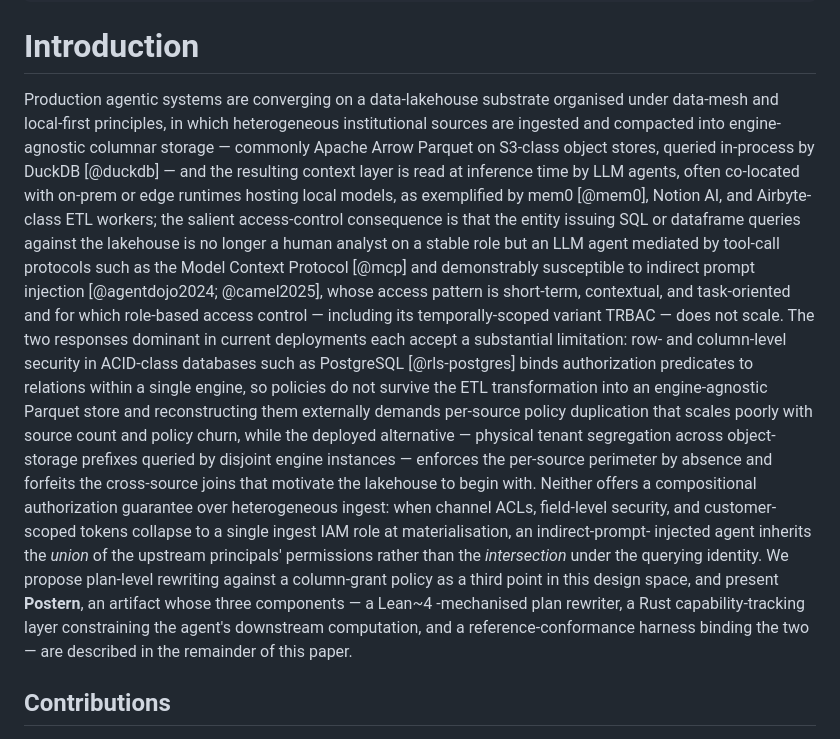
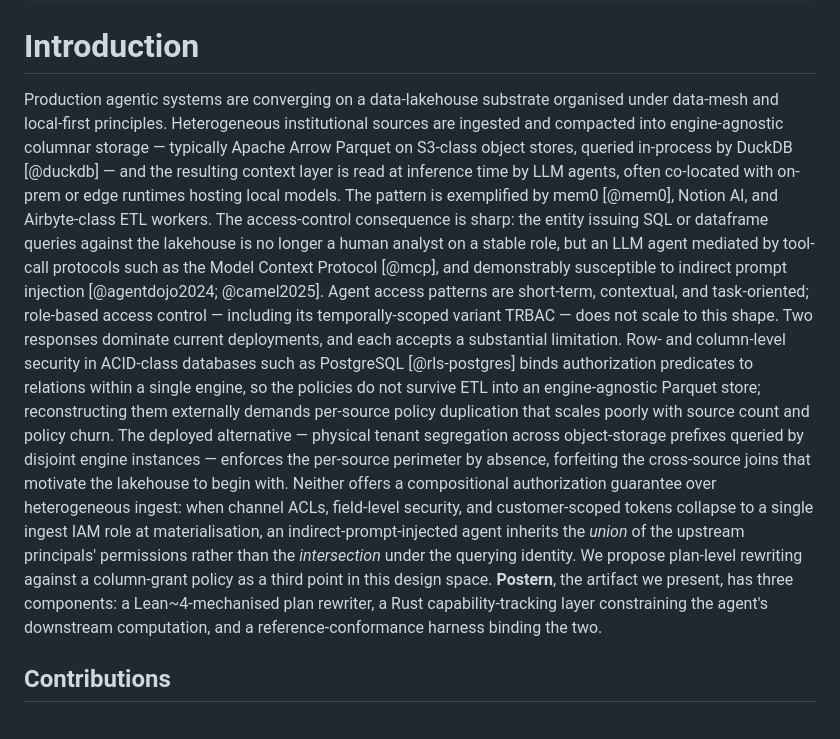
Before and after one commit to debuggingfuture/secure-program-synthesis, a Markdown page: paper/paper.md, the part around the change. GitHub-like rendering.

Commit message:
docs(paper): improve Introduction readability — same single paragraph, shorter sentences
The bulk-paragraph version had a 150-word first sentence and three
40-50 word sentences. Same content, same paragraph, but split at
natural clause boundaries:

  - First mega-sentence (lakehouse setup + access-control consequence
    + TRBAC-doesn't-scale) split into four shorter sentences.
  - RLS + tenant-segregation single sentence split into two, one per
    approach.
  - Closing 'we propose / Postern has three components' split into
    two sentences so the proposal lands cleanly before the artifact
    breakdown.

No content additions or removals; word count down ~5%, average
sentence length down from ~50 to ~25.

```diff
--- a/paper/paper.md
+++ b/paper/paper.md
@@ -47,47 +47,46 @@ keywords:
 # Introduction
 
 Production agentic systems are converging on a data-lakehouse
-substrate organised under data-mesh and local-first principles,
-in which heterogeneous institutional sources are ingested and
-compacted into engine-agnostic columnar storage — commonly
-Apache Arrow Parquet on S3-class object stores, queried
-in-process by DuckDB [@duckdb] — and the resulting context layer
-is read at inference time by LLM agents, often co-located with
-on-prem or edge runtimes hosting local models, as exemplified by
-mem0 [@mem0], Notion AI, and Airbyte-class ETL workers; the
-salient access-control consequence is that the entity issuing
-SQL or dataframe queries against the lakehouse is no longer a
-human analyst on a stable role but an LLM agent mediated by
-tool-call protocols such as the Model Context Protocol [@mcp]
-and demonstrably susceptible to indirect prompt injection
-[@agentdojo2024; @camel2025], whose access pattern is
-short-term, contextual, and task-oriented and for which
-role-based access control — including its temporally-scoped
-variant TRBAC — does not scale. The two responses dominant in
-current deployments each accept a substantial limitation:
-row- and column-level security in ACID-class databases such as
+substrate organised under data-mesh and local-first principles.
+Heterogeneous institutional sources are ingested and compacted
+into engine-agnostic columnar storage — typically Apache Arrow
+Parquet on S3-class object stores, queried in-process by DuckDB
+[@duckdb] — and the resulting context layer is read at inference
+time by LLM agents, often co-located with on-prem or edge
+runtimes hosting local models. The pattern is exemplified by
+mem0 [@mem0], Notion AI, and Airbyte-class ETL workers. The
+access-control consequence is sharp: the entity issuing SQL or
+dataframe queries against the lakehouse is no longer a human
+analyst on a stable role, but an LLM agent mediated by tool-call
+protocols such as the Model Context Protocol [@mcp], and
+demonstrably susceptible to indirect prompt injection
+[@agentdojo2024; @camel2025]. Agent access patterns are
+short-term, contextual, and task-oriented; role-based access
+control — including its temporally-scoped variant TRBAC — does
+not scale to this shape. Two responses dominate current
+deployments, and each accepts a substantial limitation.
+Row- and column-level security in ACID-class databases such as
 PostgreSQL [@rls-postgres] binds authorization predicates to
-relations within a single engine, so policies do not survive
-the ETL transformation into an engine-agnostic Parquet store and
-reconstructing them externally demands per-source policy
-duplication that scales poorly with source count and policy
-churn, while the deployed alternative — physical tenant
-segregation across object-storage prefixes queried by disjoint
-engine instances — enforces the per-source perimeter by absence
-and forfeits the cross-source joins that motivate the lakehouse
-to begin with. Neither offers a compositional authorization
-guarantee over heterogeneous ingest: when channel ACLs,
-field-level security, and customer-scoped tokens collapse to a
-single ingest IAM role at materialisation, an indirect-prompt-
-injected agent inherits the *union* of the upstream principals'
-permissions rather than the *intersection* under the querying
-identity. We propose plan-level rewriting against a column-grant
-policy as a third point in this design space, and present
-**Postern**, an artifact whose three components — a Lean~4
--mechanised plan rewriter, a Rust capability-tracking layer
-constraining the agent's downstream computation, and a
-reference-conformance harness binding the two — are described in
-the remainder of this paper.
+relations within a single engine, so the policies do not survive
+ETL into an engine-agnostic Parquet store; reconstructing them
+externally demands per-source policy duplication that scales
+poorly with source count and policy churn. The deployed
+alternative — physical tenant segregation across object-storage
+prefixes queried by disjoint engine instances — enforces the
+per-source perimeter by absence, forfeiting the cross-source
+joins that motivate the lakehouse to begin with. Neither offers
+a compositional authorization guarantee over heterogeneous
+ingest: when channel ACLs, field-level security, and
+customer-scoped tokens collapse to a single ingest IAM role at
+materialisation, an indirect-prompt-injected agent inherits the
+*union* of the upstream principals' permissions rather than the
+*intersection* under the querying identity. We propose
+plan-level rewriting against a column-grant policy as a third
+point in this design space. **Postern**, the artifact we
+present, has three components: a Lean~4-mechanised plan
+rewriter, a Rust capability-tracking layer constraining the
+agent's downstream computation, and a reference-conformance
+harness binding the two.
 
 ## Contributions
 
```
